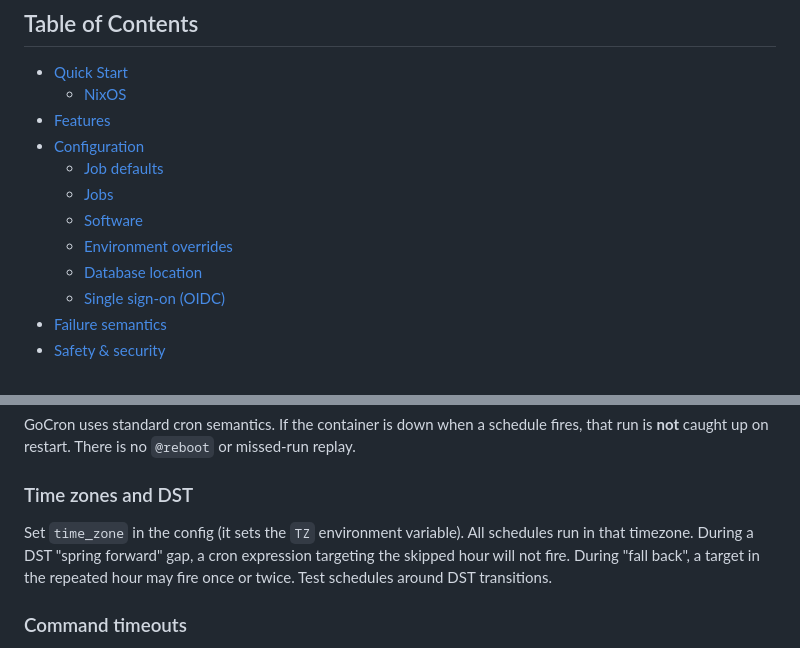
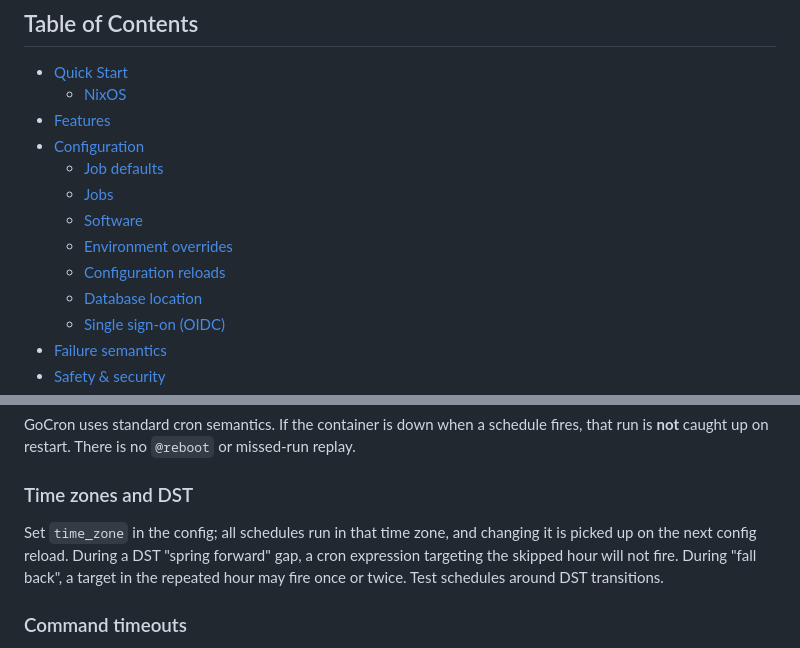
Before and after one commit to flohoss/gocron, a Markdown page: README.md, 2 parts joined by grey strips. Drawn GitHub-style.

```diff
--- a/README.md
+++ b/README.md
@@ -21,6 +21,7 @@ A self-hosted task scheduler built with Go and Vue.js. Define recurring jobs in
   - [Jobs](#jobs)
   - [Software](#software)
   - [Environment overrides](#environment-overrides-gc_)
+  - [Configuration reloads](#configuration-reloads)
   - [Database location](#database-location)
   - [Single sign-on (OIDC)](#single-sign-on-oidc)
 - [Failure semantics](#failure-semantics)
@@ -345,7 +360,7 @@ GoCron uses standard cron semantics. If the container is down when a schedule fi
 
 ### Time zones and DST
 
-Set `time_zone` in the config (it sets the `TZ` environment variable). All schedules run in that timezone. During a DST "spring forward" gap, a cron expression targeting the skipped hour will not fire. During "fall back", a target in the repeated hour may fire once or twice. Test schedules around DST transitions.
+Set `time_zone` in the config; all schedules run in that time zone, and changing it is picked up on the next config reload. During a DST "spring forward" gap, a cron expression targeting the skipped hour will not fire. During "fall back", a target in the repeated hour may fire once or twice. Test schedules around DST transitions.
 
 ### Command timeouts
 
```
Also changed, not shown: other parts of README.md (+26 -12 lines).
